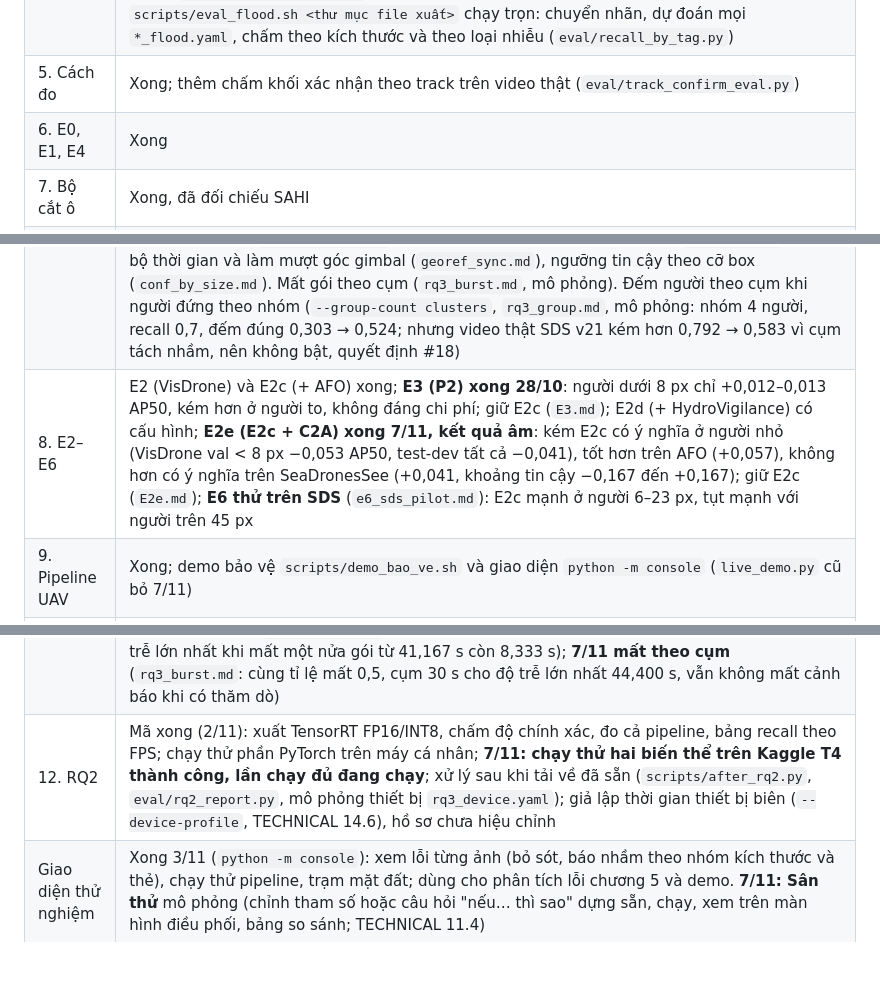
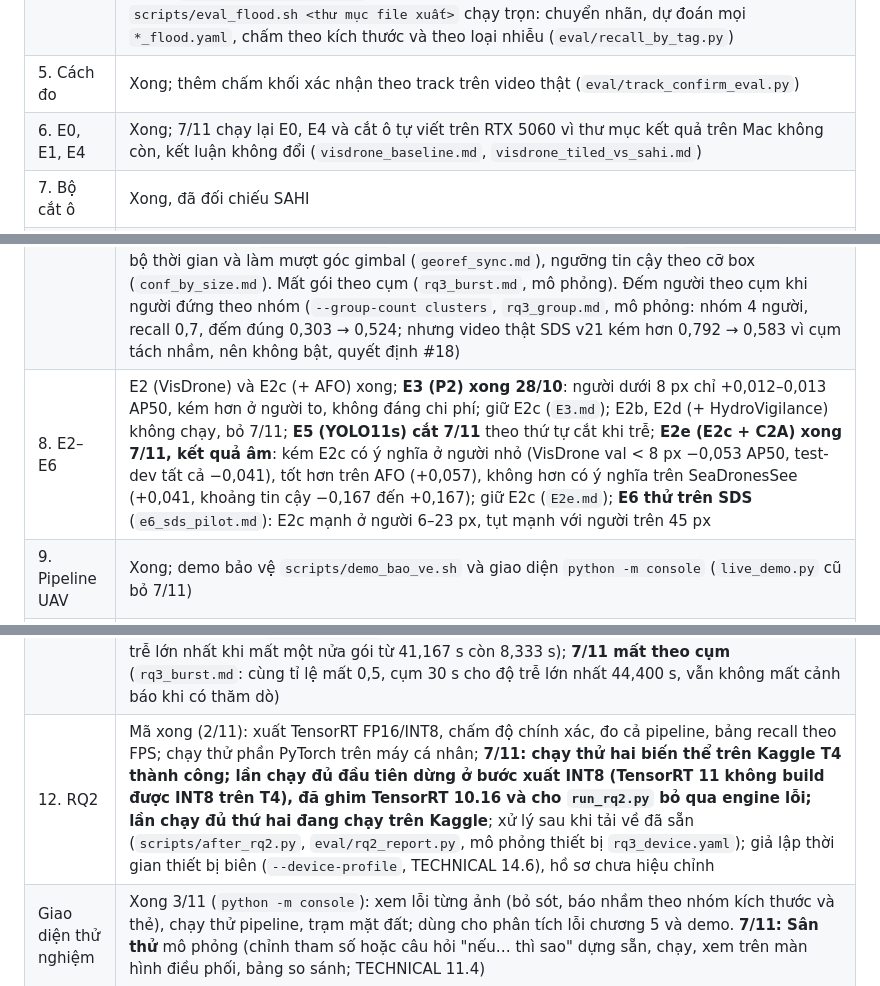
Before and after one commit to huzy179/uav-rescue-qa, a Markdown page: docs/TONG_QUAN.md, 3 parts joined by grey strips. Rendered like a GitHub page; blank space fills up the shorter version.

```diff
--- a/docs/TONG_QUAN.md
+++ b/docs/TONG_QUAN.md
@@ -472,14 +472,14 @@ Những nguyên tắc này trả lời câu hỏi "làm sao tin được kết q
 | 3. Dữ liệu công khai | VisDrone, AFO, C2A, HydroVigilance, SeaDronesSee-MOT đã tải và chuyển; FinlandProper tạm bỏ (162 GB, máy chủ không cho tải từng phần) |
 | 4. Tập test lũ | **Chưa gán; gán 7–9/11, khoá 11/11** (quyết định #10; lịch ở LABELING mục 9); giữ 4 video dưới 1080p (#15); khoảng tin cậy theo video (#7); 4/11 gộp hai video cùng nguồn San Angelo (còn 188 khung, 9 nguồn); kiểm tra trùng với 5 thư mục train (kể cả C2A) không thấy cặp nào (`flood_truoc_khoa.md`). Ban đầu 212 khung từ 10 video đã trích, lọc tay, đóng gói zip cho CVAT (`Downloads/floodeye_cvat`); lịch gán ở LABELING mục 9. Gán xong thì `scripts/eval_flood.sh <thư mục file xuất>` chạy trọn: chuyển nhãn, dự đoán mọi `*_flood.yaml`, chấm theo kích thước và theo loại nhiễu (`eval/recall_by_tag.py`) |
 | 5. Cách đo | Xong; thêm chấm khối xác nhận theo track trên video thật (`eval/track_confirm_eval.py`) |
-| 6. E0, E1, E4 | Xong |
+| 6. E0, E1, E4 | Xong; 7/11 chạy lại E0, E4 và cắt ô tự viết trên RTX 5060 vì thư mục kết quả trên Mac không còn, kết luận không đổi (`visdrone_baseline.md`, `visdrone_tiled_vs_sahi.md`) |
 | 7. Bộ cắt ô | Xong, đã đối chiếu SAHI |
 | Cải thiện | `docs/CAI_TIEN.md` (7/11): mỗi điểm yếu đã đo kèm cách sửa, chi phí, cách kiểm chứng, trạng thái. Mới 7/11: số người ước tính mỗi sự cố (`group_size`); định vị theo góc gimbal (`--use-pitch`, tuỳ chọn: tốt hơn khi drone di chuyển với camera nghiêng vừa phải, tính chung chưa tốt hơn, `georef_pitch.md`). Tự hiệu chỉnh lệch la bàn (`--yaw-calib`, mô phỏng: tách nhầm do la bàn lệch 5° ở 100 m từ 5,333 xuống 0,333, `rq3_yawcalib.md`). Bán kính theo độ chính xác GPS bộ thu báo (`--gps-sigma-from-telemetry`, mô phỏng: vùng tìm 95% chứa đủ người cả khi GPS kém đi giữa chuyến, `rq3_gpsacc.md`). Bốn thử nghiệm âm 7/11, không bật: phóng to khi người dưới 8 px (`upscale_small.md`), thêm lượt toàn ảnh sau khi thu nhỏ (`full_pass.md`), đồng bộ thời gian và làm mượt góc gimbal (`georef_sync.md`), ngưỡng tin cậy theo cỡ box (`conf_by_size.md`). Mất gói theo cụm (`rq3_burst.md`, mô phỏng). Đếm người theo cụm khi người đứng theo nhóm (`--group-count clusters`, `rq3_group.md`, mô phỏng: nhóm 4 người, recall 0,7, đếm đúng 0,303 → 0,524; nhưng video thật SDS v21 kém hơn 0,792 → 0,583 vì cụm tách nhầm, nên không bật, quyết định #18) |
-| 8. E2–E6 | E2 (VisDrone) và E2c (+ AFO) xong; **E3 (P2) xong 28/10**: người dưới 8 px chỉ +0,012–0,013 AP50, kém hơn ở người to, không đáng chi phí; giữ E2c (`E3.md`); E2d (+ HydroVigilance) có cấu hình; **E2e (E2c + C2A) xong 7/11, kết quả âm**: kém E2c có ý nghĩa ở người nhỏ (VisDrone val < 8 px −0,053 AP50, test-dev tất cả −0,041), tốt hơn trên AFO (+0,057), không hơn có ý nghĩa trên SeaDronesSee (+0,041, khoảng tin cậy −0,167 đến +0,167); giữ E2c (`E2e.md`); **E6 thử trên SDS** (`e6_sds_pilot.md`): E2c mạnh ở người 6–23 px, tụt mạnh với người trên 45 px |
+| 8. E2–E6 | E2 (VisDrone) và E2c (+ AFO) xong; **E3 (P2) xong 28/10**: người dưới 8 px chỉ +0,012–0,013 AP50, kém hơn ở người to, không đáng chi phí; giữ E2c (`E3.md`); E2b, E2d (+ HydroVigilance) không chạy, bỏ 7/11; **E5 (YOLO11s) cắt 7/11** theo thứ tự cắt khi trễ; **E2e (E2c + C2A) xong 7/11, kết quả âm**: kém E2c có ý nghĩa ở người nhỏ (VisDrone val < 8 px −0,053 AP50, test-dev tất cả −0,041), tốt hơn trên AFO (+0,057), không hơn có ý nghĩa trên SeaDronesSee (+0,041, khoảng tin cậy −0,167 đến +0,167); giữ E2c (`E2e.md`); **E6 thử trên SDS** (`e6_sds_pilot.md`): E2c mạnh ở người 6–23 px, tụt mạnh với người trên 45 px |
 | 9. Pipeline UAV | Xong; demo bảo vệ `scripts/demo_bao_ve.sh` và giao diện `python -m console` (`live_demo.py` cũ bỏ 7/11) |
 | 10. Trạm mặt đất | Xong; bản đồ Esri (ô OpenStreetMap không tải được); gộp cảnh báo thành sự cố, bán kính 5 m (`alert_memory.md`), rộng hơn khi hai drone khác nhau; xếp ưu tiên có lý do, người vận hành gắn thẻ và đóng sự cố; demo hai drone |
 | 11. RQ3 | Mô phỏng chạy thử; **kiểm chứng sơ bộ trên video thật SeaDronesSee**: ở 2 khung/giây geo xác nhận 12/19 người, ByteTrack 2/19 (`docs/results/sds_mot_confirm.md`); cơ chế `bytetrack_cmc` bỏ sót đã xác định (`rq3_cmc_cause.md`); quét độ cao với recall theo cỡ người (`rq3_altitude.md`); **6/11 sai số vị trí** (`rq3_geoerr.md`: GPS là nguồn chính; vòng 1σ chỉ chứa 0,278 số người khi GPS σ 3 m nên bản đồ vẽ vùng 95%; lệch hướng 5° ở 100 m gây tách nhầm) và **mạng** (`rq3_network.md`: thêm thăm dò đường truyền, không mất cảnh báo nào, độ trễ lớn nhất khi mất một nửa gói từ 41,167 s còn 8,333 s); **7/11 mất theo cụm** (`rq3_burst.md`: cùng tỉ lệ mất 0,5, cụm 30 s cho độ trễ lớn nhất 44,400 s, vẫn không mất cảnh báo khi có thăm dò) |
-| 12. RQ2 | Mã xong (2/11): xuất TensorRT FP16/INT8, chấm độ chính xác, đo cả pipeline, bảng recall theo FPS; chạy thử phần PyTorch trên máy cá nhân; **7/11: chạy thử hai biến thể trên Kaggle T4 thành công, lần chạy đủ đang chạy**; xử lý sau khi tải về đã sẵn (`scripts/after_rq2.py`, `eval/rq2_report.py`, mô phỏng thiết bị `rq3_device.yaml`); giả lập thời gian thiết bị biên (`--device-profile`, TECHNICAL 14.6), hồ sơ chưa hiệu chỉnh |
+| 12. RQ2 | Mã xong (2/11): xuất TensorRT FP16/INT8, chấm độ chính xác, đo cả pipeline, bảng recall theo FPS; chạy thử phần PyTorch trên máy cá nhân; **7/11: chạy thử hai biến thể trên Kaggle T4 thành công; lần chạy đủ đầu tiên dừng ở bước xuất INT8 (TensorRT 11 không build được INT8 trên T4), đã ghim TensorRT 10.16 và cho `run_rq2.py` bỏ qua engine lỗi; lần chạy đủ thứ hai đang chạy trên Kaggle**; xử lý sau khi tải về đã sẵn (`scripts/after_rq2.py`, `eval/rq2_report.py`, mô phỏng thiết bị `rq3_device.yaml`); giả lập thời gian thiết bị biên (`--device-profile`, TECHNICAL 14.6), hồ sơ chưa hiệu chỉnh |
 | Giao diện thử nghiệm | Xong 3/11 (`python -m console`): xem lỗi từng ảnh (bỏ sót, báo nhầm theo nhóm kích thước và thẻ), chạy thử pipeline, trạm mặt đất; dùng cho phân tích lỗi chương 5 và demo. **7/11: Sân thử** mô phỏng (chỉnh tham số hoặc câu hỏi "nếu… thì sao" dựng sẵn, chạy, xem trên màn hình điều phối, bảng so sánh; TECHNICAL 11.4) |
 | Hiểu dự án | Xong 5/11: tab đầu của `python -m console`, nền tối: bản đồ dự án (ví dụ đời thường, kết quả kèm thanh so sánh, 19 câu hỏi tự kiểm tra), đọc tài liệu có giải thích thuật ngữ khi di chuột (`docs/THUAT_NGU.md`), câu hỏi nghiên cứu và câu hỏi con kèm trạng thái (mục 1.3), thẻ ghi nhớ, tìm kiếm, xem mã |
 | Demo bảo vệ | Xong 4/11 (`scripts/demo_bao_ve.sh`): phát lại SDS v21 theo thời gian thực với thiết bị giả lập, không cần GPU hay internet; video so hai thiết bị. **6/11: màn hình điều phối** một trang (video trên drone, drone và vùng đã quét trên bản đồ, cảnh báo còn kẹt trên drone khi mất sóng, đoạn đường bay lỡ khi mất sóng được gửi bù; TECHNICAL 10.6, 12.5) và **chuyến quét mô phỏng** có ảnh tổng hợp (`hotay_quet`, `sim/render.py`) để thấy vùng đã quét lớn dần, vì đoạn SeaDronesSee nhìn thẳng xuống thì drone gần như đứng yên; **đối chiếu đáp án** trên bản đồ (người được cảnh báo riêng, nằm trong vùng tìm, bỏ sót, sự cố báo nhầm; TECHNICAL 12.6); **công cụ cho đội đi cứu** (vị trí thuyền, khoảng cách và hướng, thứ tự đi cứu, GPX; TECHNICAL 12.7) |
```
Also changed, not shown: other parts of docs/TONG_QUAN.md (+1 -1 lines), docs/ROADMAP.md (+4 -4 lines), docs/luan_van/chuong4.md (+1 -1 lines).
